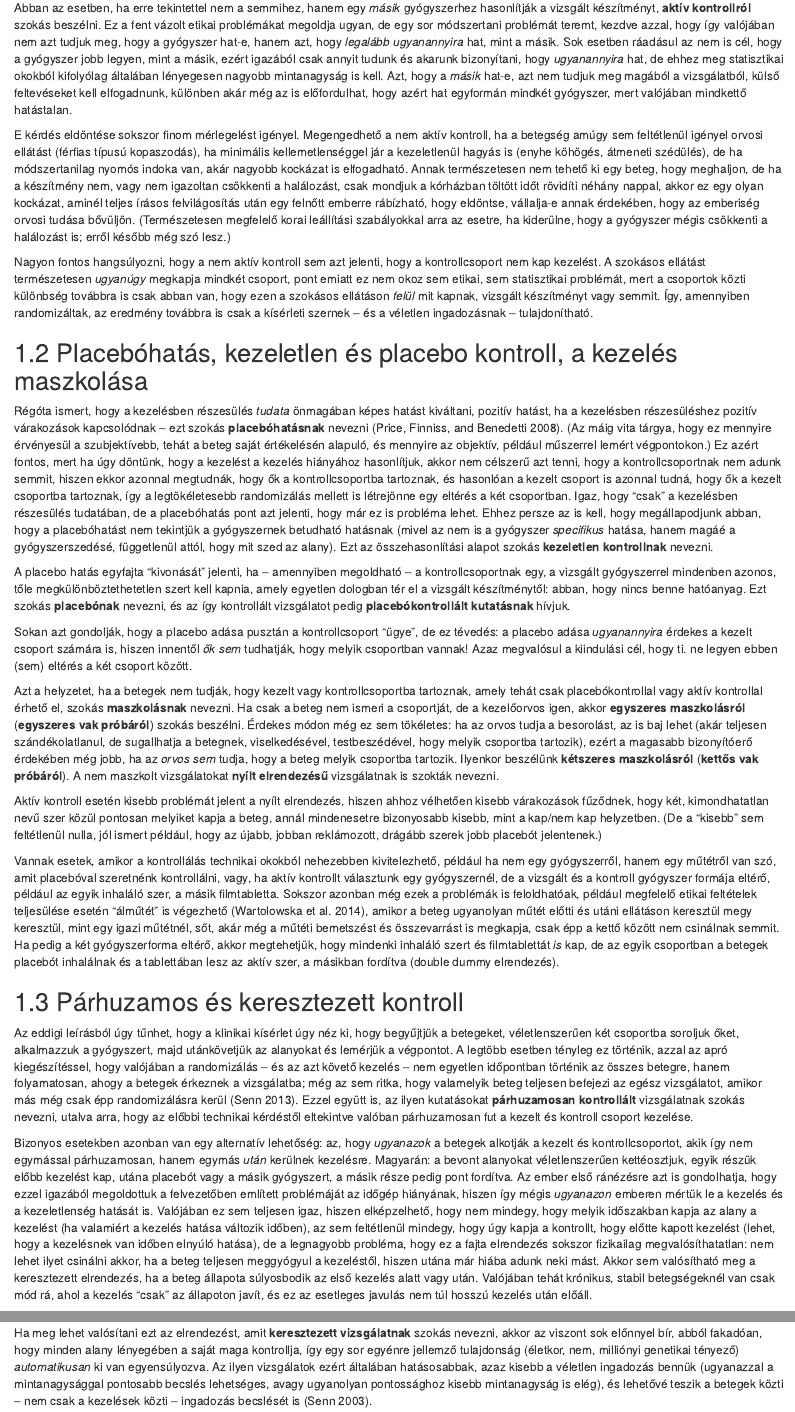
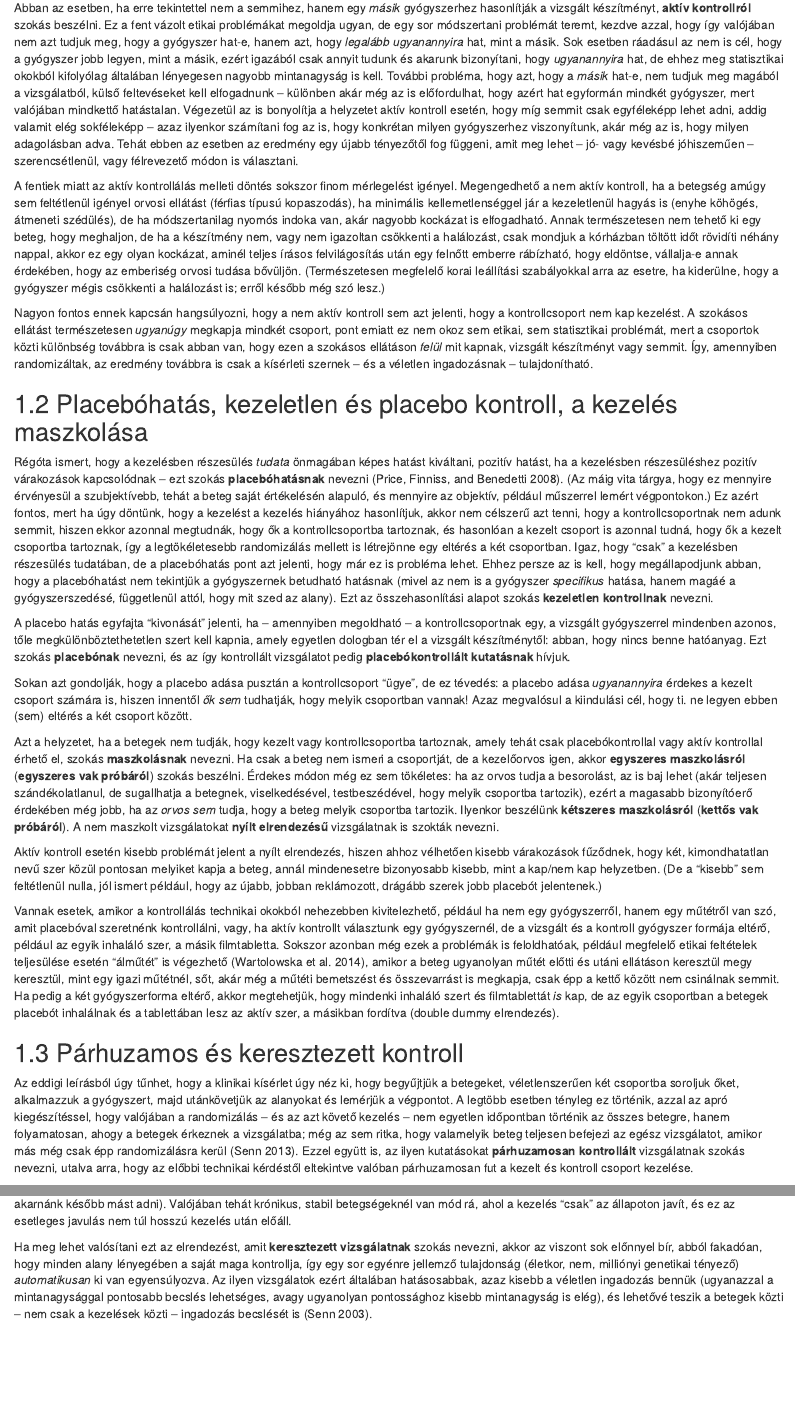
Before and after one commit to tamas-ferenci/FerenciTamas_AKlinikaiGyogyszervizsgalatokAlapjai, an R Markdown document (03-kontrollalas.Rmd): the page in a window 1100 px wide, from 230 px down, and a second part further down, joined at a grey line. Rendered offline with R 4.5, knitr and Pandoc, with nearby package versions; drawn as R Markdown's standard HTML page in place of the format the file asks for.

Commit message:
Apróbb javítások a kontrollálás kapcsán.

```diff
--- a/03-kontrollalas.Rmd
+++ b/03-kontrollalas.Rmd
@@ -4,11 +4,11 @@
 
 Az eddigi leírásban végig "kezelt" és "kontroll" csoportokat emlegettük, hallgatólagosan feltéve, hogy a kezelt csoport a vizsgált gyógyszert kapja, a kontrollcsoport pedig semmit. Ez csakugyan egy lehetséges elrendezés (noha ebben az esetben sem szerencsés, ha szó szerint semmit nem kap a kontrollcsoport -- de erre a kérdésre a következő pontban részletesen kitérünk), ám van, hogy etikai okokból nem követhető ez az irány: ha a betegségre van ismerten hatásos és biztonságos gyógyszer, és annak megvonása lényeges és biztos kockázatot jelent, akkor nem engedhető meg, hogy a betegek egy része ne kapjon kezelést.
 
-Abban az esetben, ha erre tekintettel nem a semmihez, hanem egy *másik* gyógyszerhez hasonlítják a vizsgált készítményt, **aktív kontrollról** szokás beszélni. Ez a fent vázolt etikai problémákat megoldja ugyan, de egy sor módszertani problémát teremt, kezdve azzal, hogy így valójában nem azt tudjuk meg, hogy a gyógyszer hat-e, hanem azt, hogy *legalább ugyanannyira* hat, mint a másik. Sok esetben ráadásul az nem is cél, hogy a gyógyszer jobb legyen, mint a másik, ezért igazából csak annyit tudunk és akarunk bizonyítani, hogy *ugyanannyira* hat, de ehhez meg statisztikai okokból kifolyólag általában lényegesen nagyobb mintanagyság is kell. Azt, hogy a *másik* hat-e, azt nem tudjuk meg magából a vizsgálatból, külső feltevéseket kell elfogadnunk, különben akár még az is előfordulhat, hogy azért hat egyformán mindkét gyógyszer, mert valójában mindkettő hatástalan.
+Abban az esetben, ha erre tekintettel nem a semmihez, hanem egy *másik* gyógyszerhez hasonlítják a vizsgált készítményt, **aktív kontrollról** szokás beszélni. Ez a fent vázolt etikai problémákat megoldja ugyan, de egy sor módszertani problémát teremt, kezdve azzal, hogy így valójában nem azt tudjuk meg, hogy a gyógyszer hat-e, hanem azt, hogy *legalább ugyanannyira* hat, mint a másik. Sok esetben ráadásul az nem is cél, hogy a gyógyszer jobb legyen, mint a másik, ezért igazából csak annyit tudunk és akarunk bizonyítani, hogy *ugyanannyira* hat, de ehhez meg statisztikai okokból kifolyólag általában lényegesen nagyobb mintanagyság is kell. További probléma, hogy azt, hogy a *másik* hat-e, nem tudjuk meg magából a vizsgálatból, külső feltevéseket kell elfogadnunk -- különben akár még az is előfordulhat, hogy azért hat egyformán mindkét gyógyszer, mert valójában mindkettő hatástalan. Végezetül az is bonyolítja a helyzetet aktív kontroll esetén, hogy míg semmit csak egyféleképp lehet adni, addig valamit elég sokféleképp -- azaz ilyenkor számítani fog az is, hogy konkrétan milyen gyógyszerhez viszonyítunk, akár még az is, hogy milyen adagolásban adva. Tehát ebben az esetben az eredmény egy újabb tényezőtől fog függeni, amit meg lehet -- jó- vagy kevésbé jóhiszeműen -- szerencsétlenül, vagy félrevezető módon is választani.
 
-E kérdés eldöntése sokszor finom mérlegelést igényel. Megengedhető a nem aktív kontroll, ha a betegség amúgy sem feltétlenül igényel orvosi ellátást (férfias típusú kopaszodás), ha minimális kellemetlenséggel jár a kezeletlenül hagyás is (enyhe köhögés, átmeneti szédülés), de ha módszertanilag nyomós indoka van, akár nagyobb kockázat is elfogadható. Annak természetesen nem tehető ki egy beteg, hogy meghaljon, de ha a készítmény nem, vagy nem igazoltan csökkenti a halálozást, csak mondjuk a kórházban töltött időt rövidíti néhány nappal, akkor ez egy olyan kockázat, aminél teljes írásos felvilágosítás után egy felnőtt emberre rábízható, hogy eldöntse, vállalja-e annak érdekében, hogy az emberiség orvosi tudása bővüljön. (Természetesen megfelelő korai leállítási szabályokkal arra az esetre, ha kiderülne, hogy a gyógyszer mégis csökkenti a halálozást is; erről később még szó lesz.)
+A fentiek miatt az aktív kontrollálás melleti döntés sokszor finom mérlegelést igényel. Megengedhető a nem aktív kontroll, ha a betegség amúgy sem feltétlenül igényel orvosi ellátást (férfias típusú kopaszodás), ha minimális kellemetlenséggel jár a kezeletlenül hagyás is (enyhe köhögés, átmeneti szédülés), de ha módszertanilag nyomós indoka van, akár nagyobb kockázat is elfogadható. Annak természetesen nem tehető ki egy beteg, hogy meghaljon, de ha a készítmény nem, vagy nem igazoltan csökkenti a halálozást, csak mondjuk a kórházban töltött időt rövidíti néhány nappal, akkor ez egy olyan kockázat, aminél teljes írásos felvilágosítás után egy felnőtt emberre rábízható, hogy eldöntse, vállalja-e annak érdekében, hogy az emberiség orvosi tudása bővüljön. (Természetesen megfelelő korai leállítási szabályokkal arra az esetre, ha kiderülne, hogy a gyógyszer mégis csökkenti a halálozást is; erről később még szó lesz.)
 
-Nagyon fontos hangsúlyozni, hogy a nem aktív kontroll sem azt jelenti, hogy a kontrollcsoport nem kap kezelést. A szokásos ellátást természetesen *ugyanúgy* megkapja mindkét csoport, pont emiatt ez nem okoz sem etikai, sem statisztikai problémát, mert a csoportok közti különbség továbbra is csak abban van, hogy ezen a szokásos ellátáson *felül* mit kapnak, vizsgált készítményt vagy semmit. Így, amennyiben randomizáltak, az eredmény továbbra is csak a kísérleti szernek -- és a véletlen ingadozásnak -- tulajdonítható.
+Nagyon fontos ennek kapcsán hangsúlyozni, hogy a nem aktív kontroll sem azt jelenti, hogy a kontrollcsoport nem kap kezelést. A szokásos ellátást természetesen *ugyanúgy* megkapja mindkét csoport, pont emiatt ez nem okoz sem etikai, sem statisztikai problémát, mert a csoportok közti különbség továbbra is csak abban van, hogy ezen a szokásos ellátáson *felül* mit kapnak, vizsgált készítményt vagy semmit. Így, amennyiben randomizáltak, az eredmény továbbra is csak a kísérleti szernek -- és a véletlen ingadozásnak -- tulajdonítható.
 
 ## Placebóhatás, kezeletlen és placebo kontroll, a kezelés maszkolása
 
@@ -28,6 +28,6 @@ Vannak esetek, amikor a kontrollálás technikai okokból nehezebben kivitelezhe
 
 Az eddigi leírásból úgy tűnhet, hogy a klinikai kísérlet úgy néz ki, hogy begyűjtjük a betegeket, véletlenszerűen két csoportba soroljuk őket, alkalmazzuk a gyógyszert, majd utánkövetjük az alanyokat és lemérjük a végpontot. A legtöbb esetben tényleg ez történik, azzal az apró kiegészítéssel, hogy valójában a randomizálás -- és az azt követő kezelés -- nem egyetlen időpontban történik az összes betegre, hanem folyamatosan, ahogy a betegek érkeznek a vizsgálatba; még az sem ritka, hogy valamelyik beteg teljesen befejezi az egész vizsgálatot, amikor más még csak épp randomizálásra kerül [@senn2013]. Ezzel együtt is, az ilyen kutatásokat **párhuzamosan kontrollált** vizsgálatnak szokás nevezni, utalva arra, hogy az előbbi technikai kérdéstől eltekintve valóban párhuzamosan fut a kezelt és kontroll csoport kezelése.
 
-Bizonyos esetekben azonban van egy alternatív lehetőség: az, hogy *ugyanazok* a betegek alkotják a kezelt és kontrollcsoportot, akik így nem egymással párhuzamosan, hanem egymás *után* kerülnek kezelésre. Magyarán: a bevont alanyokat véletlenszerűen kettéosztjuk, egyik részük előbb kezelést kap, utána placebót vagy a másik gyógyszert, a másik része pedig pont fordítva. Az ember első ránézésre azt is gondolhatja, hogy ezzel igazából megoldottuk a felvezetőben említett problémáját az időgép hiányának, hiszen így mégis *ugyanazon* emberen mértük le a kezelés és a kezeletlenség hatását is. Valójában ez sem teljesen igaz, hiszen elképzelhető, hogy nem mindegy, hogy melyik időszakban kapja az alany a kezelést (ha valamiért a kezelés hatása változik időben), az sem feltétlenül mindegy, hogy úgy kapja a kontrollt, hogy előtte kapott kezelést (lehet, hogy a kezelésnek van időben elnyúló hatása), de a legnagyobb probléma, hogy ez a fajta elrendezés sokszor fizikailag megvalósíthatatlan: nem lehet ilyet csinálni akkor, ha a beteg teljesen meggyógyul a kezeléstől, hiszen utána már hiába adunk neki mást. Akkor sem valósítható meg a keresztezett elrendezés, ha a beteg állapota súlyosbodik az első kezelés alatt vagy után. Valójában tehát krónikus, stabil betegségeknél van csak mód rá, ahol a kezelés "csak" az állapoton javít, és ez az esetleges javulás nem túl hosszú kezelés után előáll.
+Bizonyos esetekben azonban van egy alternatív lehetőség: az, hogy *ugyanazok* a betegek alkotják a kezelt és kontrollcsoportot, akik így nem egymással párhuzamosan, hanem egymás *után* kerülnek kezelésre. Magyarán: a bevont alanyokat véletlenszerűen kettéosztjuk, egyik részük előbb kezelést kap, utána placebót vagy a másik gyógyszert, a másik része pedig pont fordítva. Az ember első ránézésre azt is gondolhatja, hogy ezzel igazából megoldottuk a felvezetőben említett problémáját az időgép hiányának, hiszen így mégis *ugyanazon* emberen mértük le a kezelés és a kezeletlenség hatását is. Valójában ez sem teljesen igaz, hiszen elképzelhető, hogy nem mindegy, hogy melyik időszakban kapja az alany a kezelést (ha valamiért a kezelés hatása változik időben), az sem feltétlenül mindegy, hogy úgy kapja a kontrollt, hogy előtte kapott kezelést (lehet, hogy a kezelésnek van időben elnyúló hatása), de a legnagyobb probléma, hogy ez a fajta elrendezés sokszor fizikailag megvalósíthatatlan: nem lehet ilyet csinálni akkor, ha a beteg teljesen meggyógyul a kezeléstől, hiszen utána már hiába adunk neki mást. Akkor sem valósítható meg ez az elrendezés, ha a beteg állapota súlyosbodik az első kezelés alatt vagy után (szélsőséges esetben ha meghal, hiszen akkor megint csak hiába akarnánk később mást adni). Valójában tehát krónikus, stabil betegségeknél van mód rá, ahol a kezelés "csak" az állapoton javít, és ez az esetleges javulás nem túl hosszú kezelés után előáll.
 
 Ha meg lehet valósítani ezt az elrendezést, amit **keresztezett vizsgálatnak** szokás nevezni, akkor az viszont sok előnnyel bír, abból fakadóan, hogy minden alany lényegében a saját maga kontrollja, így egy sor egyénre jellemző tulajdonság (életkor, nem, milliónyi genetikai tényező) *automatikusan* ki van egyensúlyozva. Az ilyen vizsgálatok ezért általában hatásosabbak, azaz kisebb a véletlen ingadozás bennük (ugyanazzal a mintanagysággal pontosabb becslés lehetséges, avagy ugyanolyan pontossághoz kisebb mintanagyság is elég), és lehetővé teszik a betegek közti -- nem csak a kezelések közti -- ingadozás becslését is [@senn2003].
```
Also changed, not shown: docs/search_index.json, 5 other files.
